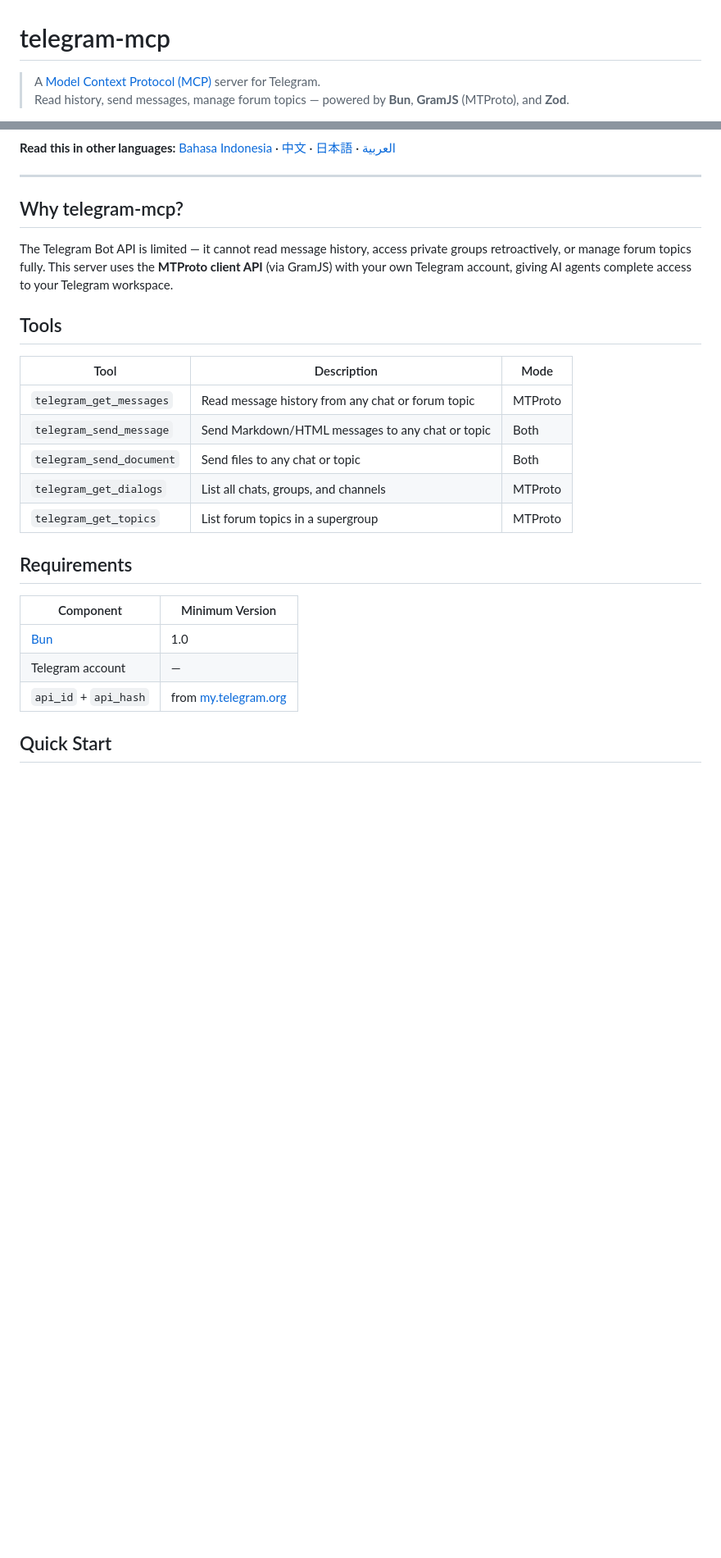
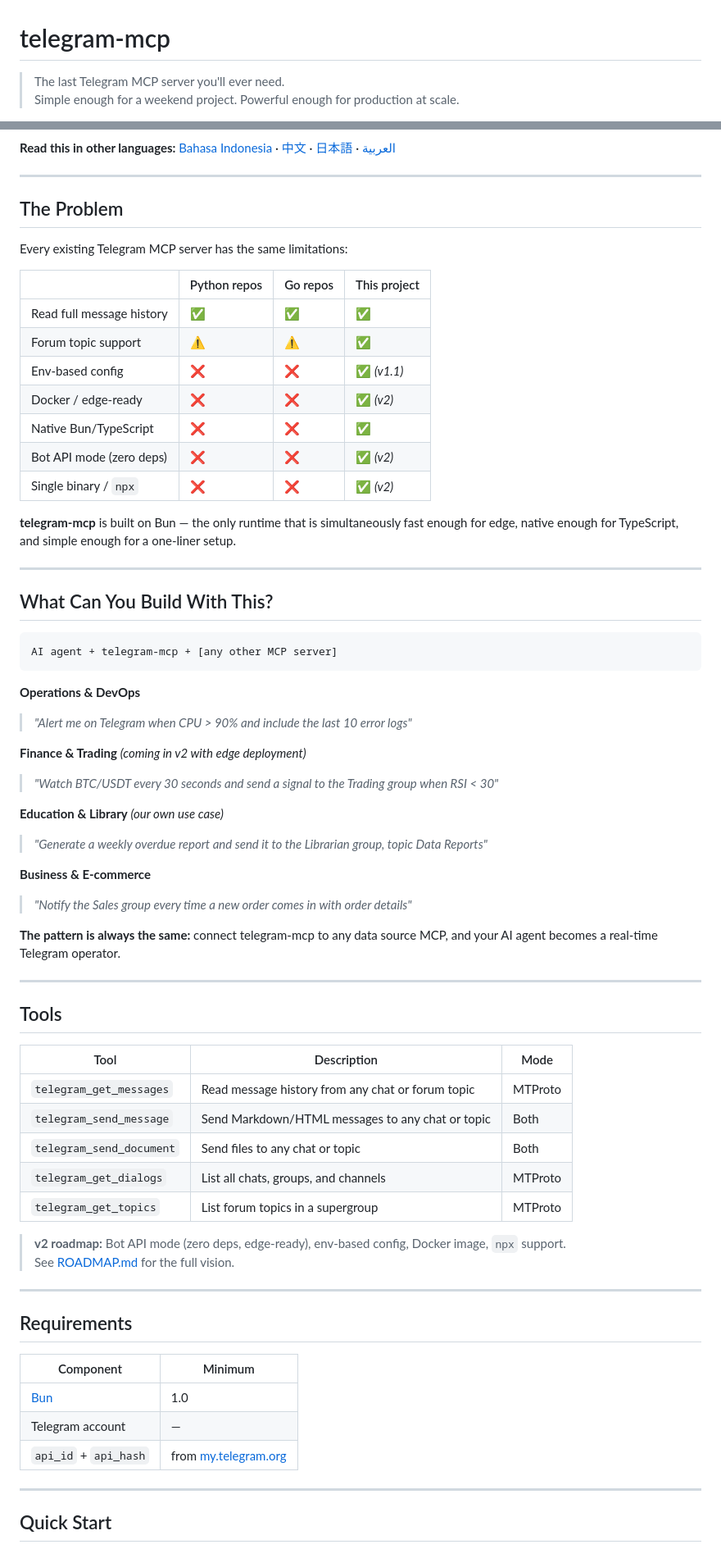
Before and after one commit to sandikodev/telegram-mcp, a Markdown page: README.md, 2 parts joined by grey strips. Shown at 82% size. Rendered like a GitHub page; blank space fills up the shorter version.

Commit message:
docs: rewrite README with ambitious vision and use cases

````diff
--- a/README.md
+++ b/README.md
@@ -1,5 +1,5 @@
 # telegram-mcp
 
-> A [Model Context Protocol (MCP)](https://modelcontextprotocol.io) server for Telegram.
-> Read history, send messages, manage forum topics — powered by **Bun**, **GramJS** (MTProto), and **Zod**.
+> The last Telegram MCP server you'll ever need.
+> Simple enough for a weekend project. Powerful enough for production at scale.
 
@@ -14,9 +14,45 @@
 
 ---
 
-## Why telegram-mcp?
+## The Problem
 
-The Telegram Bot API is limited — it cannot read message history, access private groups retroactively, or manage forum topics fully. This server uses the **MTProto client API** (via GramJS) with your own Telegram account, giving AI agents complete access to your Telegram workspace.
+Every existing Telegram MCP server has the same limitations:
+
+| | Python repos | Go repos | This project |
+|--|--|--|--|
+| Read full message history | ✅ | ✅ | ✅ |
+| Forum topic support | ⚠️ | ⚠️ | ✅ |
+| Env-based config | ❌ | ❌ | ✅ *(v1.1)* |
+| Docker / edge-ready | ❌ | ❌ | ✅ *(v2)* |
+| Native Bun/TypeScript | ❌ | ❌ | ✅ |
+| Bot API mode (zero deps) | ❌ | ❌ | ✅ *(v2)* |
+| Single binary / `npx` | ❌ | ❌ | ✅ *(v2)* |
+
+**telegram-mcp** is built on Bun — the only runtime that is simultaneously fast enough for edge, native enough for TypeScript, and simple enough for a one-liner setup.
+
+---
+
+## What Can You Build With This?
+
+```
+AI agent + telegram-mcp + [any other MCP server]
+```
+
+**Operations & DevOps**
+> *"Alert me on Telegram when CPU > 90% and include the last 10 error logs"*
+
+**Finance & Trading** *(coming in v2 with edge deployment)*
+> *"Watch BTC/USDT every 30 seconds and send a signal to the Trading group when RSI < 30"*
+
+**Education & Library** *(our own use case)*
+> *"Generate a weekly overdue report and send it to the Librarian group, topic Data Reports"*
+
+**Business & E-commerce**
+> *"Notify the Sales group every time a new order comes in with order details"*
+
+**The pattern is always the same:** connect telegram-mcp to any data source MCP, and your AI agent becomes a real-time Telegram operator.
+
+---
 
 ## Tools
 
@@ -28,13 +64,20 @@ The Telegram Bot API is limited — it cannot read message history, access priva
 | `telegram_get_dialogs` | List all chats, groups, and channels | MTProto |
 | `telegram_get_topics` | List forum topics in a supergroup | MTProto |
 
+> **v2 roadmap:** Bot API mode (zero deps, edge-ready), env-based config, Docker image, `npx` support.
+> See [ROADMAP.md](ROADMAP.md) for the full vision.
+
+---
+
 ## Requirements
 
-| Component | Minimum Version |
-|-----------|----------------|
+| Component | Minimum |
+|-----------|---------|
 | [Bun](https://bun.sh) | 1.0 |
 | Telegram account | — |
 | `api_id` + `api_hash` | from [my.telegram.org](https://my.telegram.org) |
+
+---
 
 ## Quick Start
 
````
Also changed, not shown: other parts of README.md (+35 -6 lines).
